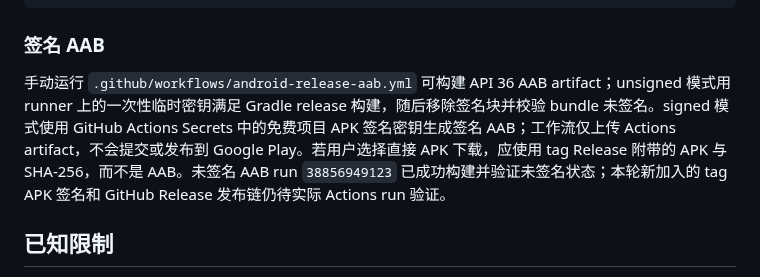
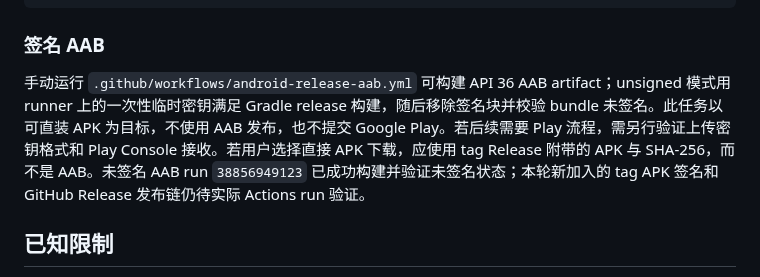
Before and after one commit to CampusNetTools/campus-net-manager, a Markdown page: mobile/README.md, the part around the change. GitHub-like rendering.

Commit message:
docs: scope AAB notes to direct APK distribution

```diff
--- a/mobile/README.md
+++ b/mobile/README.md
@@ -64,7 +64,7 @@ buildozer android debug   # 产物在 bin/*.apk
 
 ### 签名 AAB
 
-手动运行 `.github/workflows/android-release-aab.yml` 可构建 API 36 AAB artifact；unsigned 模式用 runner 上的一次性临时密钥满足 Gradle release 构建，随后移除签名块并校验 bundle 未签名。signed 模式使用 GitHub Actions Secrets 中的免费项目 APK 签名密钥生成签名 AAB；工作流仅上传 Actions artifact，不会提交或发布到 Google Play。若用户选择直接 APK 下载，应使用 tag Release 附带的 APK 与 SHA-256，而不是 AAB。未签名 AAB run `38856949123` 已成功构建并验证未签名状态；本轮新加入的 tag APK 签名和 GitHub Release 发布链仍待实际 Actions run 验证。
+手动运行 `.github/workflows/android-release-aab.yml` 可构建 API 36 AAB artifact；unsigned 模式用 runner 上的一次性临时密钥满足 Gradle release 构建，随后移除签名块并校验 bundle 未签名。此任务以可直装 APK 为目标，不使用 AAB 发布，也不提交 Google Play。若后续需要 Play 流程，需另行验证上传密钥格式和 Play Console 接收。若用户选择直接 APK 下载，应使用 tag Release 附带的 APK 与 SHA-256，而不是 AAB。未签名 AAB run `38856949123` 已成功构建并验证未签名状态；本轮新加入的 tag APK 签名和 GitHub Release 发布链仍待实际 Actions run 验证。
 
 ## 已知限制
 
```
